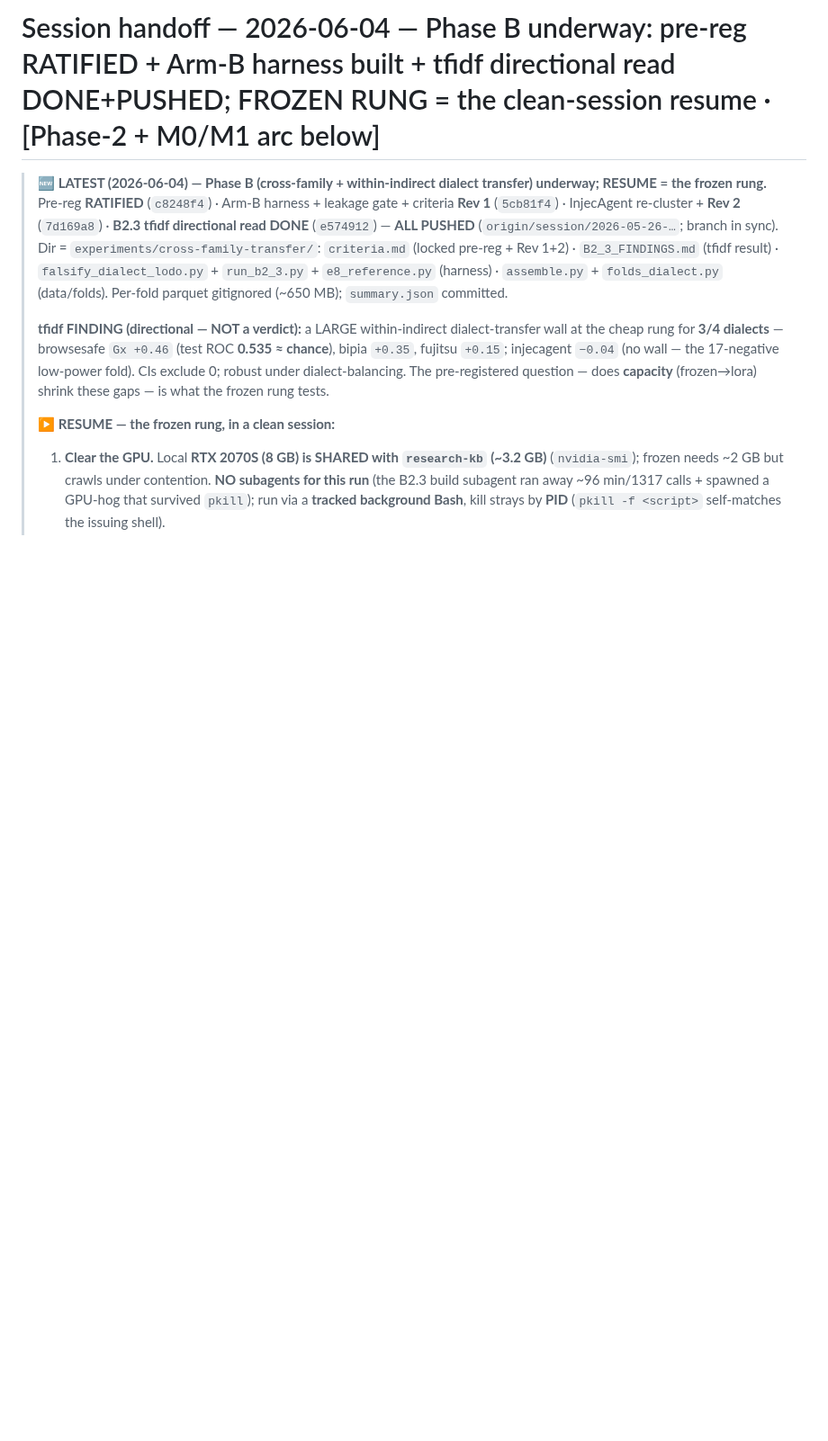
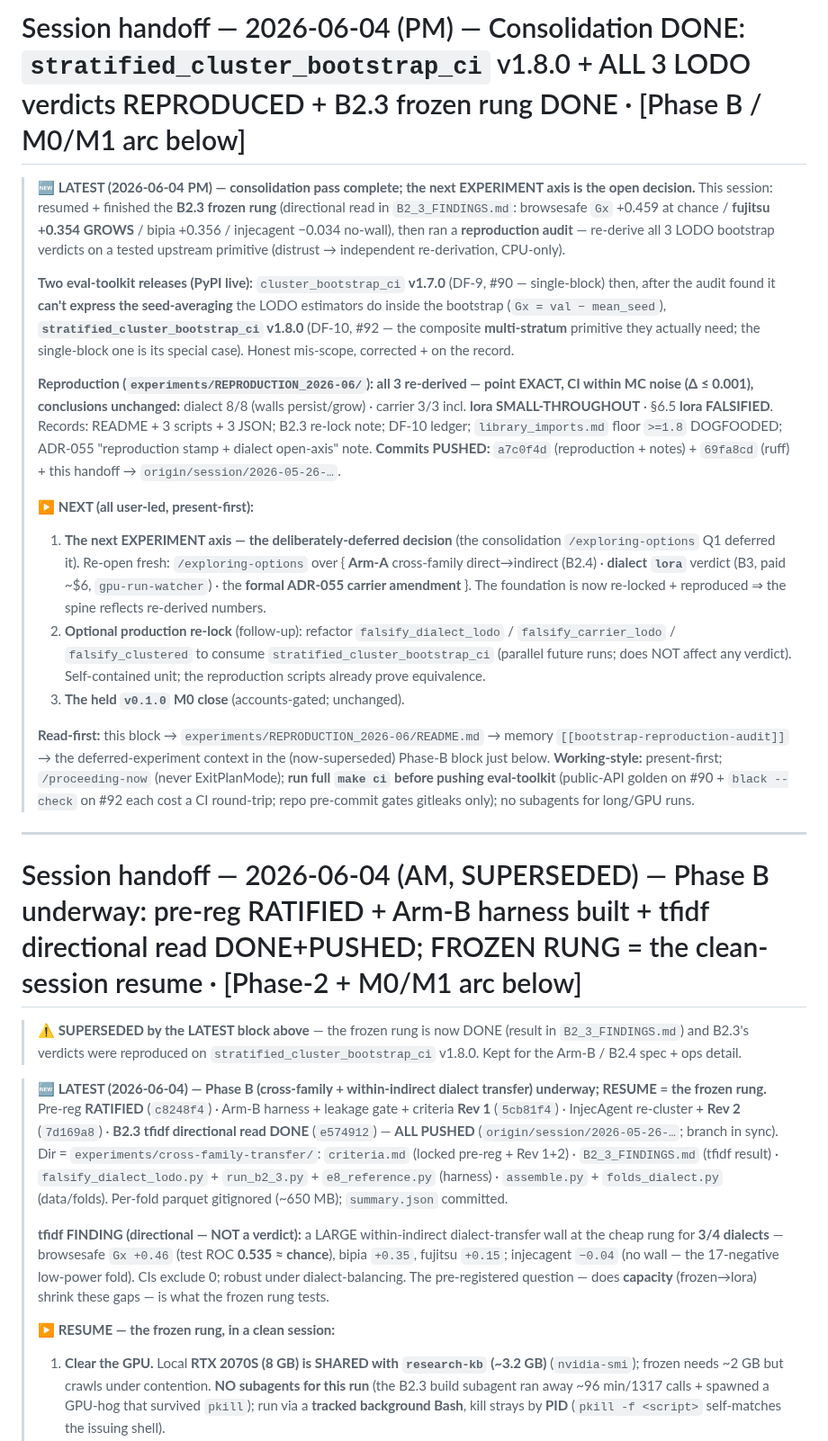
Before and after one commit to brandon-behring/prompt-injection-portfolio, a Markdown page: docs/planning/SESSION-HANDOFF.md, the part around the change. Shown at 90% size. GitHub-like rendering; blank space fills up the shorter version.

Commit message:
docs(handoff): refresh for consolidation-done / reproduction-audit state
New LATEST block: B2.3 frozen rung done + stratified_cluster_bootstrap_ci v1.8.0 +
all 3 LODO verdicts reproduced (point exact, CI MC-noise). Old Phase-B 'resume = frozen
rung' block marked superseded. NEXT = the deferred next-experiment axis decision.

Generated with Claude Code

Co-Authored-By: Claude Opus 4.8 (1M context) <noreply@anthropic.com>

```diff
--- a/docs/planning/SESSION-HANDOFF.md
+++ b/docs/planning/SESSION-HANDOFF.md
@@ -1,4 +1,45 @@
-# Session handoff — 2026-06-04 — Phase B underway: pre-reg RATIFIED + Arm-B harness built + tfidf directional read DONE+PUSHED; FROZEN RUNG = the clean-session resume · [Phase-2 + M0/M1 arc below]
+# Session handoff — 2026-06-04 (PM) — Consolidation DONE: `stratified_cluster_bootstrap_ci` v1.8.0 + ALL 3 LODO verdicts REPRODUCED + B2.3 frozen rung DONE · [Phase B / M0/M1 arc below]
+
+> **🆕 LATEST (2026-06-04 PM) — consolidation pass complete; the next EXPERIMENT axis is the open decision.**
+> This session: resumed + finished the **B2.3 frozen rung** (directional read in `B2_3_FINDINGS.md`: browsesafe
+> `Gx` +0.459 at chance / **fujitsu +0.354 GROWS** / bipia +0.356 / injecagent −0.034 no-wall), then ran a
+> **reproduction audit** — re-derive all 3 LODO bootstrap verdicts on a tested upstream primitive (distrust →
+> independent re-derivation, CPU-only).
+>
+> **Two eval-toolkit releases (PyPI live):** `cluster_bootstrap_ci` **v1.7.0** (DF-9, #90 — single-block) then,
+> after the audit found it **can't express the seed-averaging** the LODO estimators do inside the bootstrap
+> (`Gx = val − mean_seed`), **`stratified_cluster_bootstrap_ci` v1.8.0** (DF-10, #92 — the composite
+> **multi-stratum** primitive they actually need; the single-block one is its special case). Honest mis-scope,
+> corrected + on the record.
+>
+> **Reproduction (`experiments/REPRODUCTION_2026-06/`): all 3 re-derived — point EXACT, CI within MC noise
+> (Δ ≤ 0.001), conclusions unchanged:** dialect 8/8 (walls persist/grow) · carrier 3/3 incl. **lora
+> SMALL-THROUGHOUT** · §6.5 **lora FALSIFIED**. Records: README + 3 scripts + 3 JSON; B2.3 re-lock note; DF-10
+> ledger; `library_imports.md` floor `>=1.8` DOGFOODED; ADR-055 "reproduction stamp + dialect open-axis" note.
+> **Commits PUSHED:** `a7c0f4d` (reproduction + notes) + `69fa8cd` (ruff) + this handoff → `origin/session/2026-05-26-…`.
+>
+> **▶ NEXT (all user-led, present-first):**
+> 1. **The next EXPERIMENT axis — the deliberately-deferred decision** (the consolidation `/exploring-options`
+>    Q1 deferred it). Re-open fresh: `/exploring-options` over { **Arm-A** cross-family direct→indirect (B2.4) ·
+>    **dialect `lora`** verdict (B3, paid ~$6, `gpu-run-watcher`) · the **formal ADR-055 carrier amendment** }.
+>    The foundation is now re-locked + reproduced ⇒ the spine reflects re-derived numbers.
+> 2. **Optional production re-lock** (follow-up): refactor `falsify_dialect_lodo` / `falsify_carrier_lodo` /
+>    `falsify_clustered` to consume `stratified_cluster_bootstrap_ci` (parallel future runs; does NOT affect any
+>    verdict). Self-contained unit; the reproduction scripts already prove equivalence.
+> 3. **The held `v0.1.0` M0 close** (accounts-gated; unchanged).
+>
+> **Read-first:** this block → `experiments/REPRODUCTION_2026-06/README.md` → memory `[[bootstrap-reproduction-audit]]`
+> → the deferred-experiment context in the (now-superseded) Phase-B block just below. **Working-style:**
+> present-first; `/proceeding-now` (never ExitPlanMode); **run full `make ci` before pushing eval-toolkit**
+> (public-API golden on #90 + `black --check` on #92 each cost a CI round-trip; repo pre-commit gates gitleaks
+> only); no subagents for long/GPU runs.
+
+---
+
+# Session handoff — 2026-06-04 (AM, SUPERSEDED) — Phase B underway: pre-reg RATIFIED + Arm-B harness built + tfidf directional read DONE+PUSHED; FROZEN RUNG = the clean-session resume · [Phase-2 + M0/M1 arc below]
+
+> **⚠️ SUPERSEDED by the LATEST block above** — the frozen rung is now DONE (result in `B2_3_FINDINGS.md`) and
+> B2.3's verdicts were reproduced on `stratified_cluster_bootstrap_ci` v1.8.0. Kept for the Arm-B / B2.4 spec + ops detail.
 
 > **🆕 LATEST (2026-06-04) — Phase B (cross-family + within-indirect dialect transfer) underway; RESUME = the frozen rung.**
 > Pre-reg **RATIFIED** (`c8248f4`) · Arm-B harness + leakage gate + criteria **Rev 1** (`5cb81f4`) · InjecAgent
```
